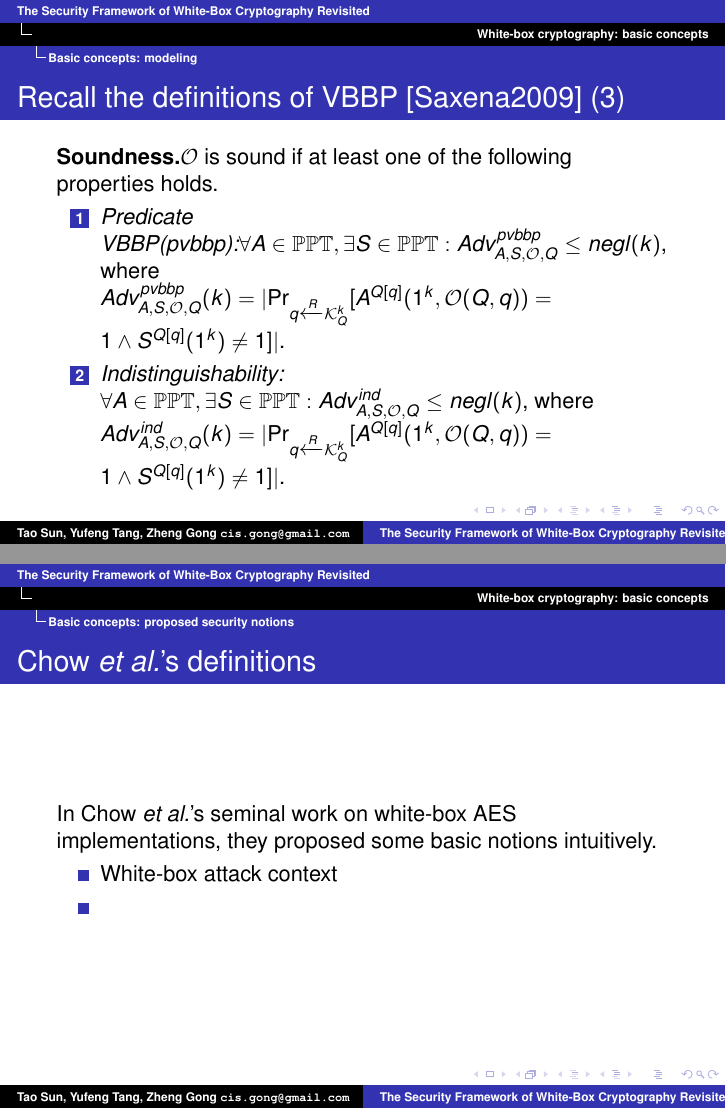
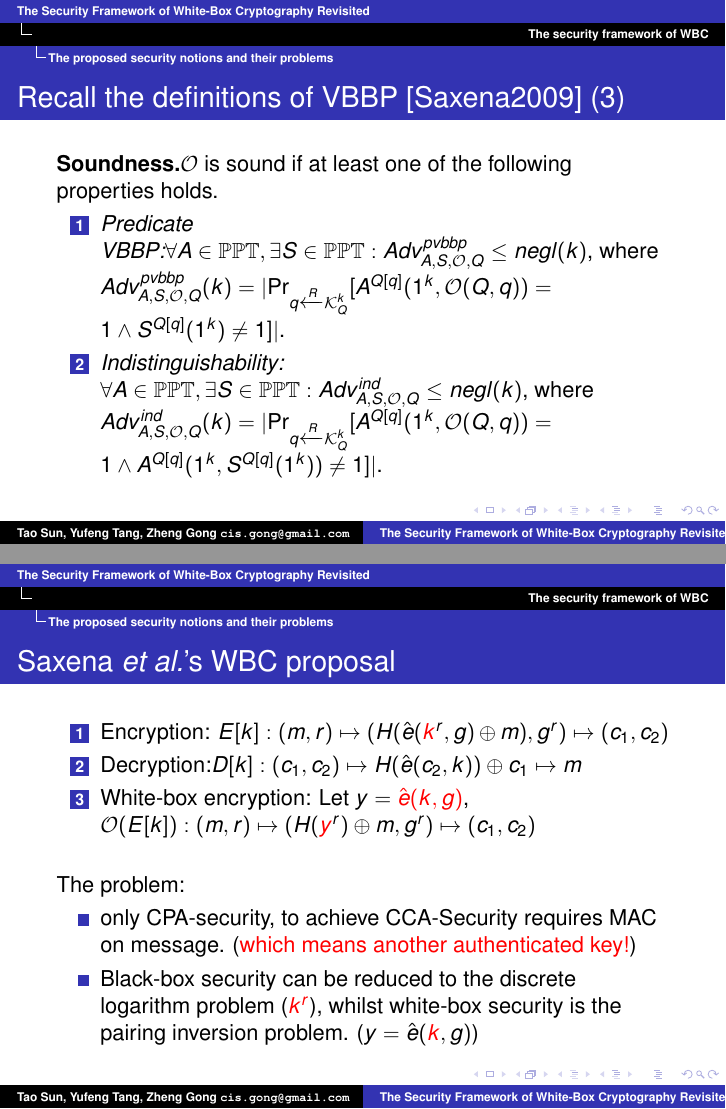
Before and after one commit to GongZheng/SCIS-WBSecurityFramework, LaTeX slides (slides_wbc_framework.tex): pages 16 and 17 of 28 before the commit and pages 21 and 22 of 31 after it, joined at a grey line. Compiled offline with pdfLaTeX.

Commit message:
revised 20210426

```diff
--- a/slides_wbc_framework.tex
+++ b/slides_wbc_framework.tex
@@ -134,5 +134,3 @@ A cipher should be secure when the enemy cryptanalyst knows all details of the e
 \end{center}
 }
 
-\section{White-box cryptography: basic concepts}
-\subsection{Basic concepts: modeling}
@@ -214 +183,0 @@ According to the black/white-box modeling, the grey-box adversary is able to
-\item \textit{Predicate VBBP(pvbbp)}
@@ -224,18 +184,4 @@ According to the black/white-box modeling, the grey-box adversary is able to
-\frame{
-\frametitle{Recall the definitions of VBBP [Saxena2009] (3)}
-
-\textbf{Soundness.}{$\mathcal{O}$ is sound if at least one of the following properties holds.}
-\begin{enumerate}
-\item \textit{Predicate VBBP(pvbbp):}$\forall A\in \mathbb{PPT}, \exists S \in \mathbb{PPT}: Adv_{A, S, \mathcal{O}, Q}^{pvbbp} \leq negl(k)$, where \\ $Adv_{A, S, \mathcal{O}, Q}^{pvbbp}(k) =|\textmd{Pr}_{q \xleftarrow{R} \mathcal{K}^{k}_{Q}}[A^{Q[q]}(1^{k},\mathcal{O}(Q,q))=1 \wedge S^{Q[q]}(1^{k})\neq 1]|$.
-
-\item \textit{Indistinguishability:} $\forall A\in \mathbb{PPT}, \exists S \in \mathbb{PPT}: Adv_{A, S, \mathcal{O}, Q}^{ind} \leq negl(k)$, where \\ $Adv_{A, S, \mathcal{O}, Q}^{ind}(k) =|\textmd{Pr}_{q \xleftarrow{R} \mathcal{K}^{k}_{Q}}[A^{Q[q]}(1^{k},\mathcal{O}(Q,q))=1 \wedge S^{Q[q]}(1^{k})\neq 1]|$.
-\end{enumerate}
-
-
-}
-
-
-\subsection{Basic concepts: proposed security notions}
+\subsection{The proposed security notions and their problems}
 
 \frame{
 \frametitle{Chow \textit{et al.}'s definitions}
@@ -289,4 +245,3 @@ In Chow \textit{et al.}'s seminal work on white-box AES implementations, they pr
 
 
 \frame{
-\frametitle{Basic security definitions for WBC (3)}
@@ -299,3 +254,2 @@ In Chow \textit{et al.}'s seminal work on white-box AES implementations, they pr
 }
 
-\subsection{Basic concepts: Application-oriented security notions}
@@ -302,3 +300,38 @@ In Chow \textit{et al.}'s seminal work on white-box AES implementations, they pr
+\frame{
+\frametitle{Recall the definitions of VBBP [Saxena2009] (3)}
+
+\textbf{Soundness.}{$\mathcal{O}$ is sound if at least one of the following properties holds.}
+\begin{enumerate}
+\item \textit{Predicate VBBP:}$\forall A\in \mathbb{PPT}, \exists S \in \mathbb{PPT}: Adv_{A, S, \mathcal{O}, Q}^{pvbbp} \leq negl(k)$, where \\ $Adv_{A, S, \mathcal{O}, Q}^{pvbbp}(k) =|\textmd{Pr}_{q \xleftarrow{R} \mathcal{K}^{k}_{Q}}[A^{Q[q]}(1^{k},\mathcal{O}(Q,q))=1 \wedge S^{Q[q]}(1^{k})\neq 1]|$.
+
+\item \textit{Indistinguishability:} $\forall A\in \mathbb{PPT}, \exists S \in \mathbb{PPT}: Adv_{A, S, \mathcal{O}, Q}^{ind} \leq negl(k)$, where \\ $Adv_{A, S, \mathcal{O}, Q}^{ind}(k) =|\textmd{Pr}_{q \xleftarrow{R} \mathcal{K}^{k}_{Q}}[A^{Q[q]}(1^{k},\mathcal{O}(Q,q))=1 \wedge A^{Q[q]}(1^{k}, S^{Q[q]}(1^{k}))\neq 1]|$.
+\end{enumerate}
+
+
+}
+
+\frame{
+\frametitle{Saxena \textit{et al.}'s WBC proposal}
+\begin{enumerate}
+\item Encryption: $E[k]:(m, r) \mapsto (H(\hat{e}(\textcolor{red}{k}^{r}, g)\oplus m), g^{r}) \mapsto (c_{1}, c_{2})$
+
+\item Decryption:$D[k]: (c_{1}, c_{2}) \mapsto H(\hat{e}(c_{2}, k))\oplus c_{1} \mapsto m$
+
+\item White-box encryption: Let $y = \textcolor{red}{\hat{e}(k, g)}$, $\mathcal{O}(E[k]): (m, r) \mapsto (H( \textcolor{red}{y}^{r}) \oplus m, g^{r}) \mapsto (c_{1}, c_{2})$\newline
+
+\end{enumerate}
+
+
+The problem:
+\begin{itemize}
+\item only CPA-security, to achieve CCA-Security requires MAC on message. (\textcolor{red}{which means another authenticated key!})
+
+\item Black-box security can be reduced to the discrete logarithm problem (\textcolor{red}{$k^{r}$}), whilst white-box security is the pairing inversion problem. ($y = \hat{e}(\textcolor{red}{k}, g)$)
+\end{itemize}
+}
+
+
+\subsection{Application-oriented security notions}
 
 \frame
 {
```
Also changed, not shown: slides_wbc_framework.tex (124 more changed lines), 1 other file.
